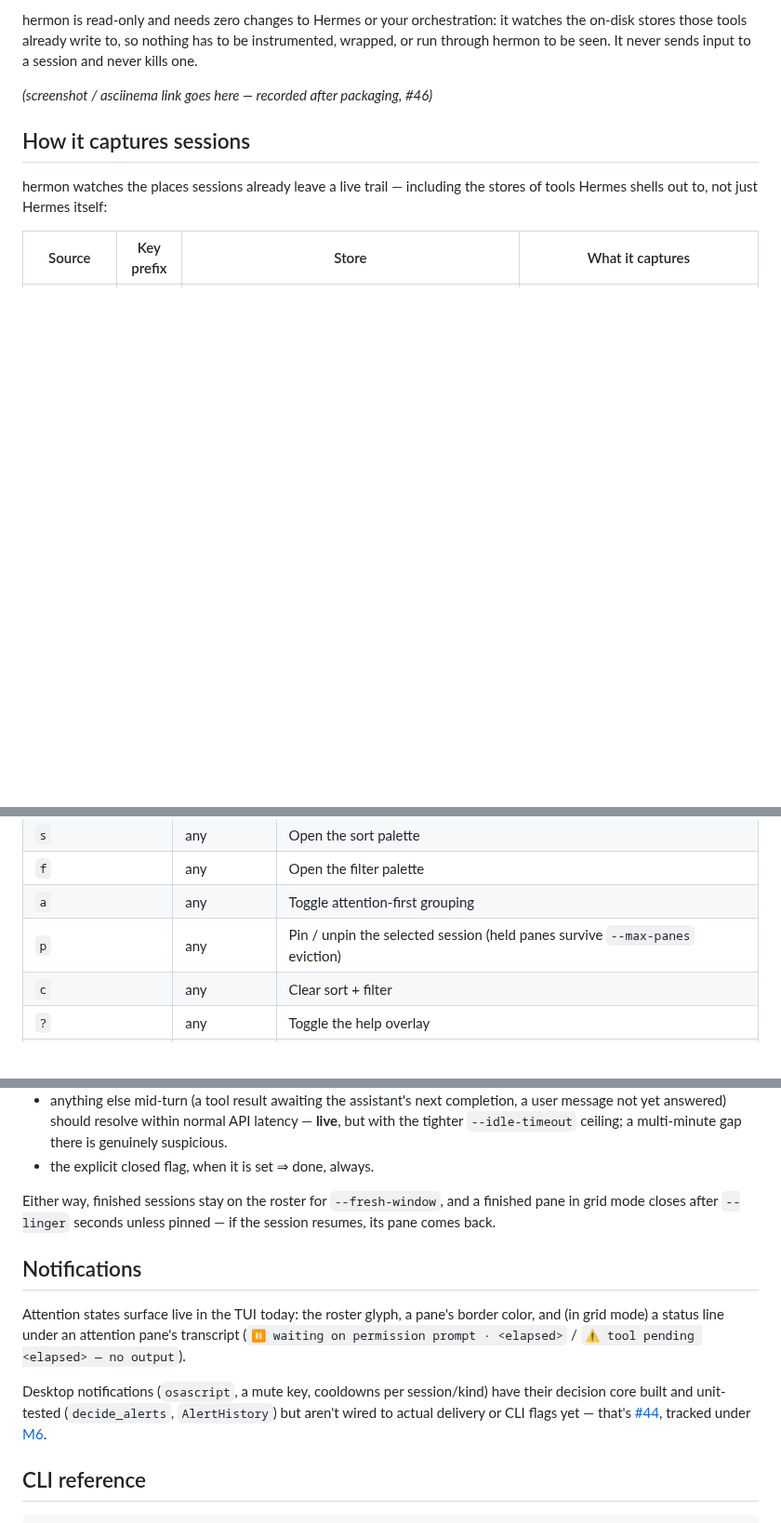
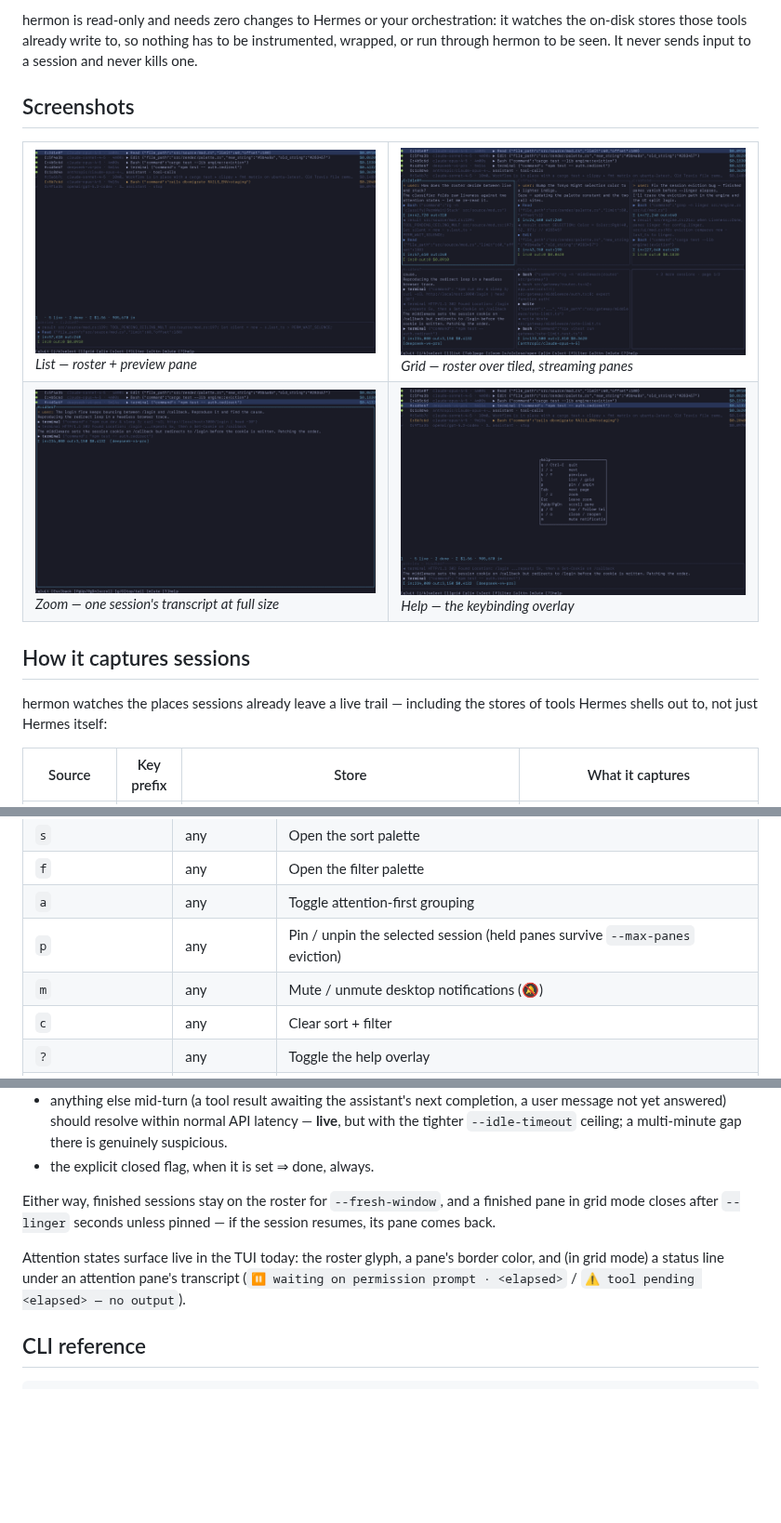
Before and after one commit to DrazThan/hermon, a Markdown page: README.md, 3 parts joined by grey strips. Shown at 93% size. Rendered like a GitHub page; pictures changed too: assets/screenshot-grid.png (added), assets/screenshot-help.png (added), assets/screenshot-list.png (added); blank space fills up the shorter version.

```diff
--- a/README.md
+++ b/README.md
@@ -14,7 +20,20 @@ it watches the on-disk stores those tools already write to, so nothing has to
 be instrumented, wrapped, or run through hermon to be seen. It never sends
 input to a session and never kills one.
 
-*(screenshot / asciinema link goes here — recorded after packaging, #46)*
+## Screenshots
+
+<div align="center">
+<table>
+<tr>
+<td><img src="assets/screenshot-list.png" alt="hermon list view" width="100%"/><br/><em>List — roster + preview pane</em></td>
+<td><img src="assets/screenshot-grid.png" alt="hermon grid view" width="100%"/><br/><em>Grid — roster over tiled, streaming panes</em></td>
+</tr>
+<tr>
+<td><img src="assets/screenshot-zoom.png" alt="hermon zoom view" width="100%"/><br/><em>Zoom — one session's transcript at full size</em></td>
+<td><img src="assets/screenshot-help.png" alt="hermon help overlay" width="100%"/><br/><em>Help — the keybinding overlay</em></td>
+</tr>
+</table>
+</div>
 
 ## How it captures sessions
 
@@ -89,6 +108,7 @@ this replaces; see
 | `f` | any | Open the filter palette |
 | `a` | any | Toggle attention-first grouping |
 | `p` | any | Pin / unpin the selected session (held panes survive `--max-panes` eviction) |
+| `m` | any | Mute / unmute desktop notifications (🔕) |
 | `c` | any | Clear sort + filter |
 | `?` | any | Toggle the help overlay |
 | `Tab` | grid | Next page of tiles |
@@ -214,18 +234,10 @@ Either way, finished sessions stay on the roster for `--fresh-window`, and a
 finished pane in grid mode closes after `--linger` seconds unless pinned —
 if the session resumes, its pane comes back.
 
-## Notifications
-
 Attention states surface live in the TUI today: the roster glyph, a pane's
 border color, and (in grid mode) a status line under an attention pane's
 transcript (`⏸ waiting on permission prompt · <elapsed>` /
 `⚠ tool pending <elapsed> — no output`).
-
-Desktop notifications (`osascript`, a mute key, cooldowns per session/kind)
-have their decision core built and unit-tested (`decide_alerts`,
-`AlertHistory`) but aren't wired to actual delivery or CLI flags yet — that's
-[#44](https://github.com/DrazThan/hermon/issues/44), tracked under
-[M6](docs/roadmap.md).
 
 ## CLI reference
 
```
Also changed, not shown: other parts of README.md (+6 -0 lines), assets/logo.png (added), 9 other files.
